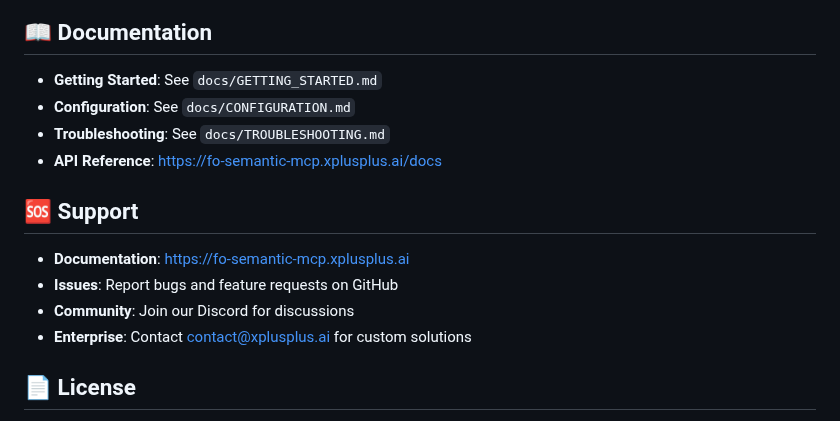
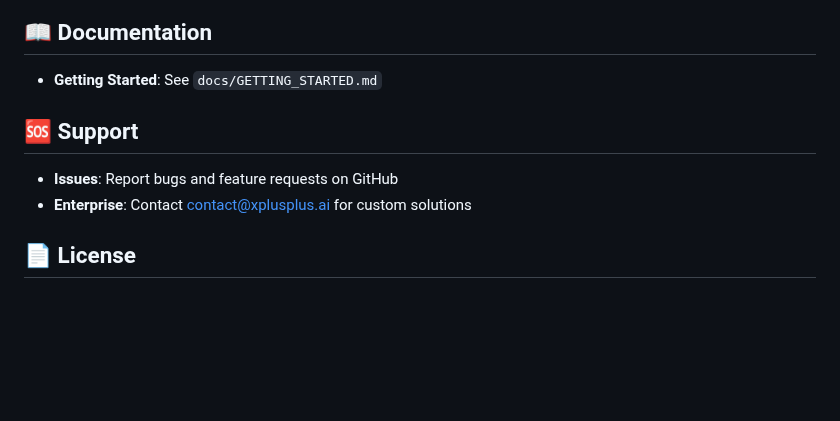
Before and after one commit to xplusplusai/fo-semantic-mcp, a Markdown page: README.md, the part around the change. Drawn GitHub-style; blank space fills up the shorter version.

Commit message:
Remove fake documentation links that don't exist yet
- Remove non-existent CONFIGURATION.md and TROUBLESHOOTING.md links
- Remove fake website links (fo-semantic-mcp.xplusplus.ai)
- Remove Discord community link (not set up yet)
- Keep only actual documentation that exists

```diff
--- a/README.md
+++ b/README.md
@@ -149,15 +149,10 @@ AI automatically retries searches with lower thresholds when no results found:
 ## 📖 Documentation
 
 - **Getting Started**: See `docs/GETTING_STARTED.md`
-- **Configuration**: See `docs/CONFIGURATION.md`
-- **Troubleshooting**: See `docs/TROUBLESHOOTING.md`
-- **API Reference**: https://fo-semantic-mcp.xplusplus.ai/docs
 
 ## 🆘 Support
 
-- **Documentation**: https://fo-semantic-mcp.xplusplus.ai
 - **Issues**: Report bugs and feature requests on GitHub
-- **Community**: Join our Discord for discussions
 - **Enterprise**: Contact contact@xplusplus.ai for custom solutions
 
 ## 📄 License
```
